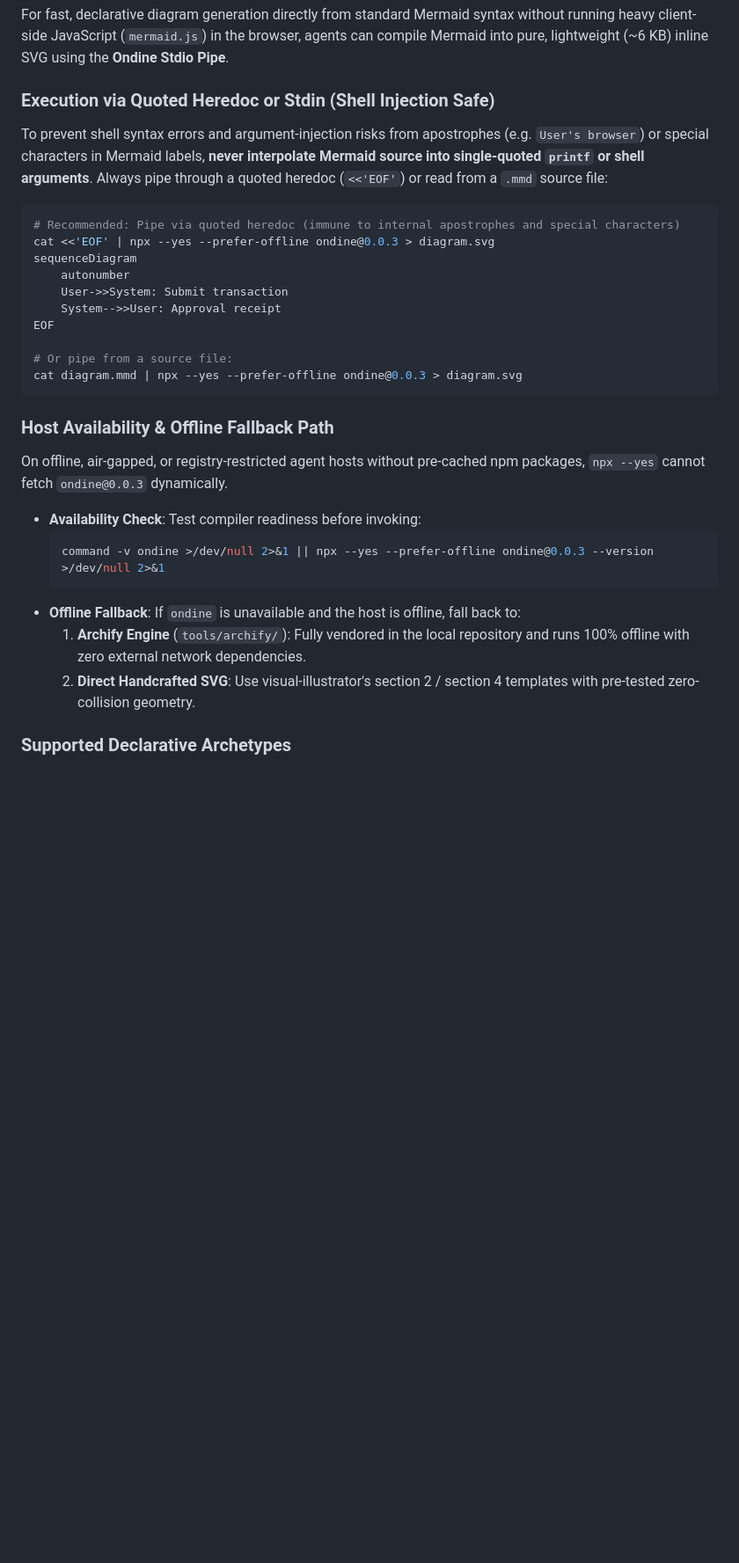
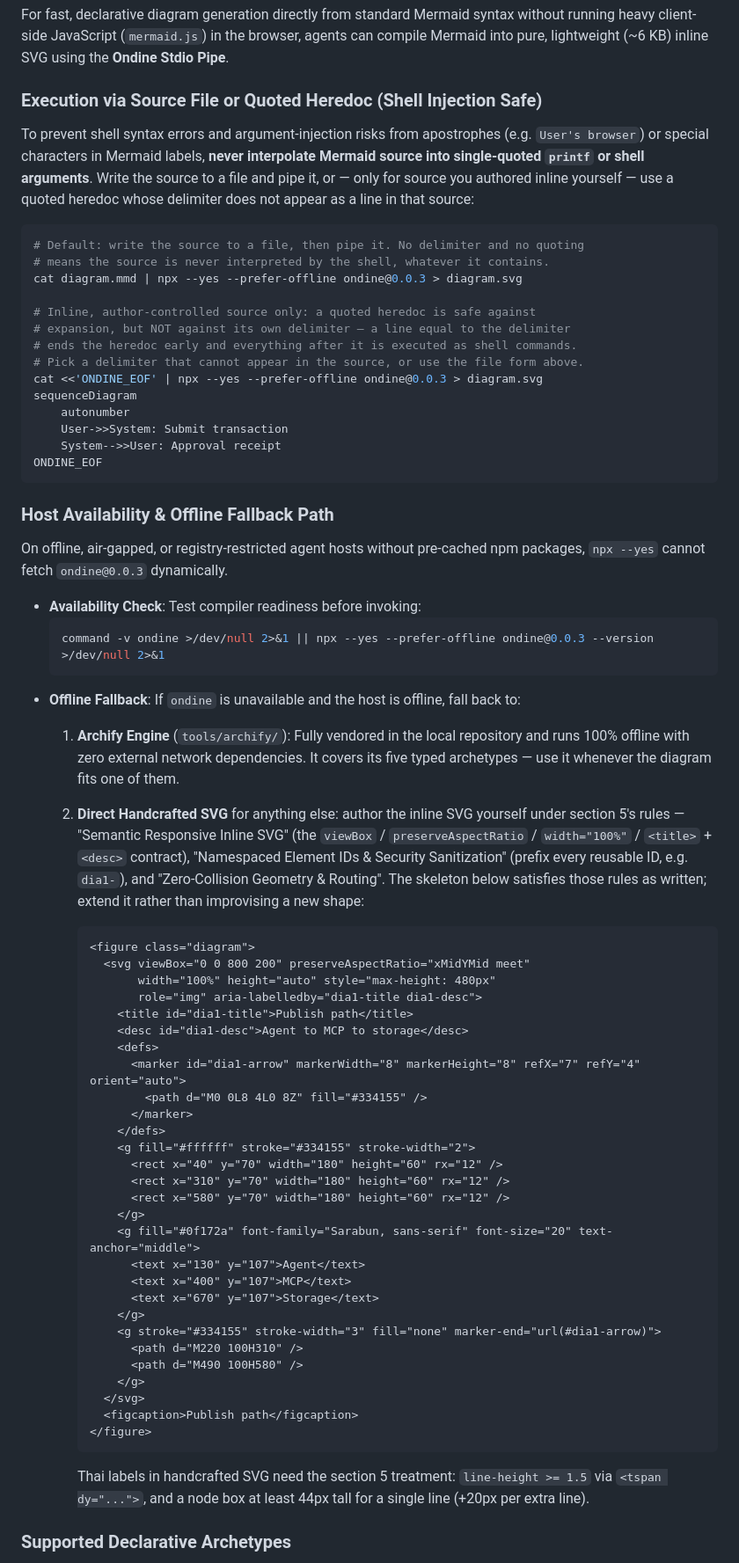
Before and after one commit to iicmaster/artifact-sftp, a Markdown page: skills/visual-illustrator/SKILL.md, the part around the change. Shown at 88% size. Drawn GitHub-style; blank space fills up the shorter version.

Commit message:
fix(diagrams): make the Ondine invocation and the air-gapped fallback actually safe
- the quoted heredoc is safe against expansion but not against its own
  delimiter: a source line equal to the delimiter ends the heredoc early and
  everything after it is executed as shell commands. The file route is now
  the default, the heredoc is marked as author-controlled inline use only,
  and the delimiter hazard is stated where the recipe is shown.
- the offline fallback pointed at section 2 and section 4, which are the
  Archify authoring flow and the Mermaid syntax rules, not a handcrafted
  SVG recipe. It now names the three section 5 rules that govern a
  handcrafted inline SVG and ships a skeleton that satisfies them
  (viewBox, preserveAspectRatio, width/height, title+desc, namespaced IDs
  and references, no remote asset, Sarabun).
- the show-me readiness command omitted --yes, so npx would prompt for
  confirmation in a non-TTY host, and it differed from the command in
  visual-illustrator. Both now use the same check.

````diff
--- a/skills/visual-illustrator/SKILL.md
+++ b/skills/visual-illustrator/SKILL.md
@@ -68,20 +68,24 @@ While **Archify** serves as the authoritative engine for complex interactive sho
 
 For fast, declarative diagram generation directly from standard Mermaid syntax without running heavy client-side JavaScript (`mermaid.js`) in the browser, agents can compile Mermaid into pure, lightweight (~6 KB) inline SVG using the **Ondine Stdio Pipe**.
 
-### Execution via Quoted Heredoc or Stdin (Shell Injection Safe)
-To prevent shell syntax errors and argument-injection risks from apostrophes (e.g. `User's browser`) or special characters in Mermaid labels, **never interpolate Mermaid source into single-quoted `printf` or shell arguments**. Always pipe through a quoted heredoc (`<<'EOF'`) or read from a `.mmd` source file:
+### Execution via Source File or Quoted Heredoc (Shell Injection Safe)
+To prevent shell syntax errors and argument-injection risks from apostrophes (e.g. `User's browser`) or special characters in Mermaid labels, **never interpolate Mermaid source into single-quoted `printf` or shell arguments**. Write the source to a file and pipe it, or — only for source you authored inline yourself — use a quoted heredoc whose delimiter does not appear as a line in that source:
 
 ```bash
-# Recommended: Pipe via quoted heredoc (immune to internal apostrophes and special characters)
-cat <<'EOF' | npx --yes --prefer-offline ondine@0.0.3 > diagram.svg
+# Default: write the source to a file, then pipe it. No delimiter and no quoting
+# means the source is never interpreted by the shell, whatever it contains.
+cat diagram.mmd | npx --yes --prefer-offline ondine@0.0.3 > diagram.svg
+
+# Inline, author-controlled source only: a quoted heredoc is safe against
+# expansion, but NOT against its own delimiter — a line equal to the delimiter
+# ends the heredoc early and everything after it is executed as shell commands.
+# Pick a delimiter that cannot appear in the source, or use the file form above.
+cat <<'ONDINE_EOF' | npx --yes --prefer-offline ondine@0.0.3 > diagram.svg
 sequenceDiagram
     autonumber
     User->>System: Submit transaction
     System-->>User: Approval receipt
-EOF
-
-# Or pipe from a source file:
-cat diagram.mmd | npx --yes --prefer-offline ondine@0.0.3 > diagram.svg
+ONDINE_EOF
 ```
 
 ### Host Availability & Offline Fallback Path
@@ -91,8 +95,41 @@ On offline, air-gapped, or registry-restricted agent hosts without pre-cached np
   command -v ondine >/dev/null 2>&1 || npx --yes --prefer-offline ondine@0.0.3 --version >/dev/null 2>&1
   ```
 - **Offline Fallback**: If `ondine` is unavailable and the host is offline, fall back to:
-  1. **Archify Engine** (`tools/archify/`): Fully vendored in the local repository and runs 100% offline with zero external network dependencies.
-  2. **Direct Handcrafted SVG**: Use visual-illustrator's section 2 / section 4 templates with pre-tested zero-collision geometry.
+  1. **Archify Engine** (`tools/archify/`): Fully vendored in the local repository and runs 100% offline with zero external network dependencies. It covers its five typed archetypes — use it whenever the diagram fits one of them.
+  2. **Direct Handcrafted SVG** for anything else: author the inline SVG yourself under section 5's rules — "Semantic Responsive Inline SVG" (the `viewBox` / `preserveAspectRatio` / `width="100%"` / `<title>` + `<desc>` contract), "Namespaced Element IDs & Security Sanitization" (prefix every reusable ID, e.g. `dia1-`), and "Zero-Collision Geometry & Routing". The skeleton below satisfies those rules as written; extend it rather than improvising a new shape:
+
+     ```html
+     <figure class="diagram">
+       <svg viewBox="0 0 800 200" preserveAspectRatio="xMidYMid meet"
+            width="100%" height="auto" style="max-height: 480px"
+            role="img" aria-labelledby="dia1-title dia1-desc">
+         <title id="dia1-title">Publish path</title>
+         <desc id="dia1-desc">Agent to MCP to storage</desc>
+         <defs>
+           <marker id="dia1-arrow" markerWidth="8" markerHeight="8" refX="7" refY="4" orient="auto">
+             <path d="M0 0L8 4L0 8Z" fill="#334155" />
+           </marker>
+         </defs>
+         <g fill="#ffffff" stroke="#334155" stroke-width="2">
+           <rect x="40" y="70" width="180" height="60" rx="12" />
+           <rect x="310" y="70" width="180" height="60" rx="12" />
+           <rect x="580" y="70" width="180" height="60" rx="12" />
+         </g>
+         <g fill="#0f172a" font-family="Sarabun, sans-serif" font-size="20" text-anchor="middle">
+           <text x="130" y="107">Agent</text>
+           <text x="400" y="107">MCP</text>
+           <text x="670" y="107">Storage</text>
+         </g>
+         <g stroke="#334155" stroke-width="3" fill="none" marker-end="url(#dia1-arrow)">
+           <path d="M220 100H310" />
+           <path d="M490 100H580" />
+         </g>
+       </svg>
+       <figcaption>Publish path</figcaption>
+     </figure>
+     ```
+
+     Thai labels in handcrafted SVG need the section 5 treatment: `line-height >= 1.5` via `<tspan dy="...">`, and a node box at least 44px tall for a single line (+20px per extra line).
 
 ### Supported Declarative Archetypes
 - **`sequenceDiagram`**: Automatic step numbering (`autonumber`), actor/participant shapes, dashed returns, and built-in edge label background pills.
````
Also changed, not shown: skills/show-me/SKILL.md (+3 -3 lines).
